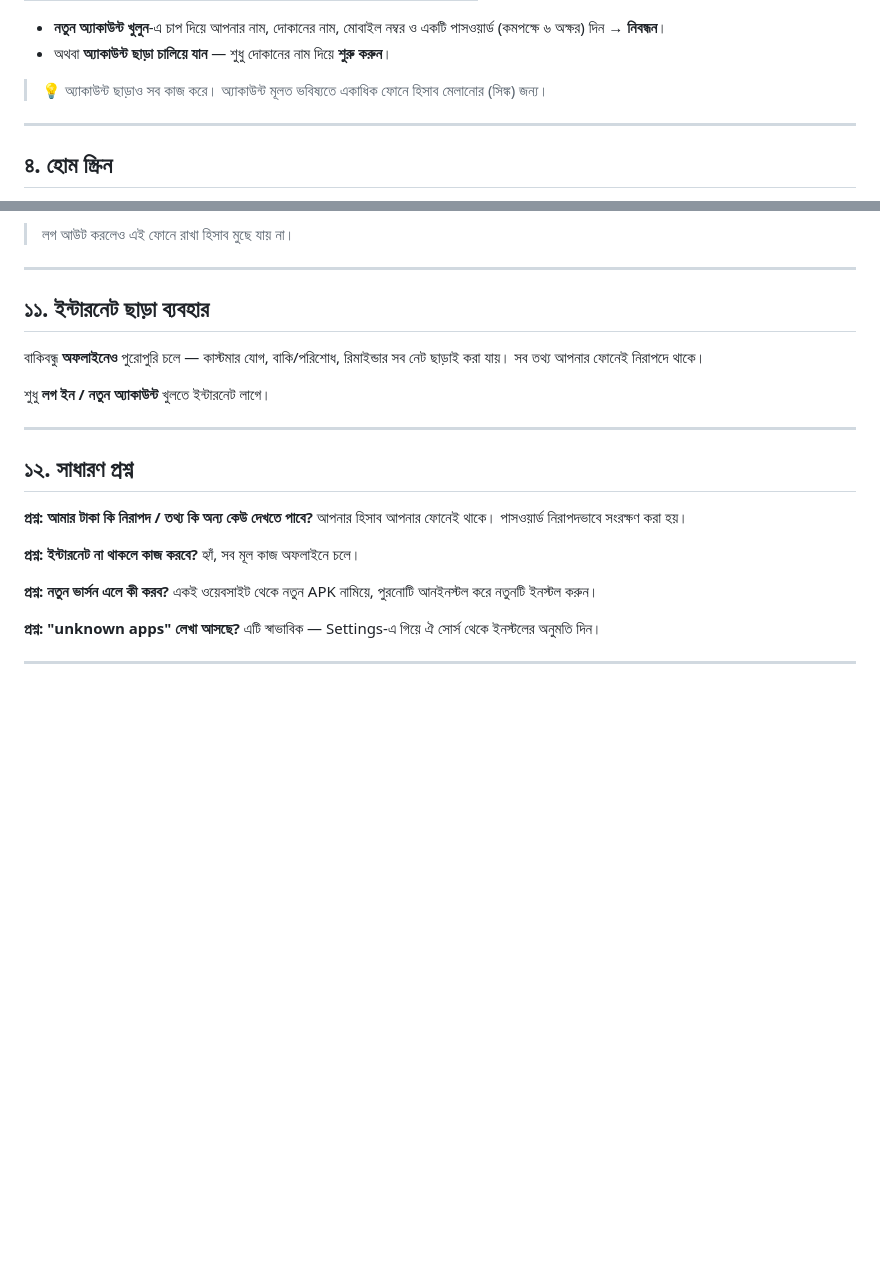
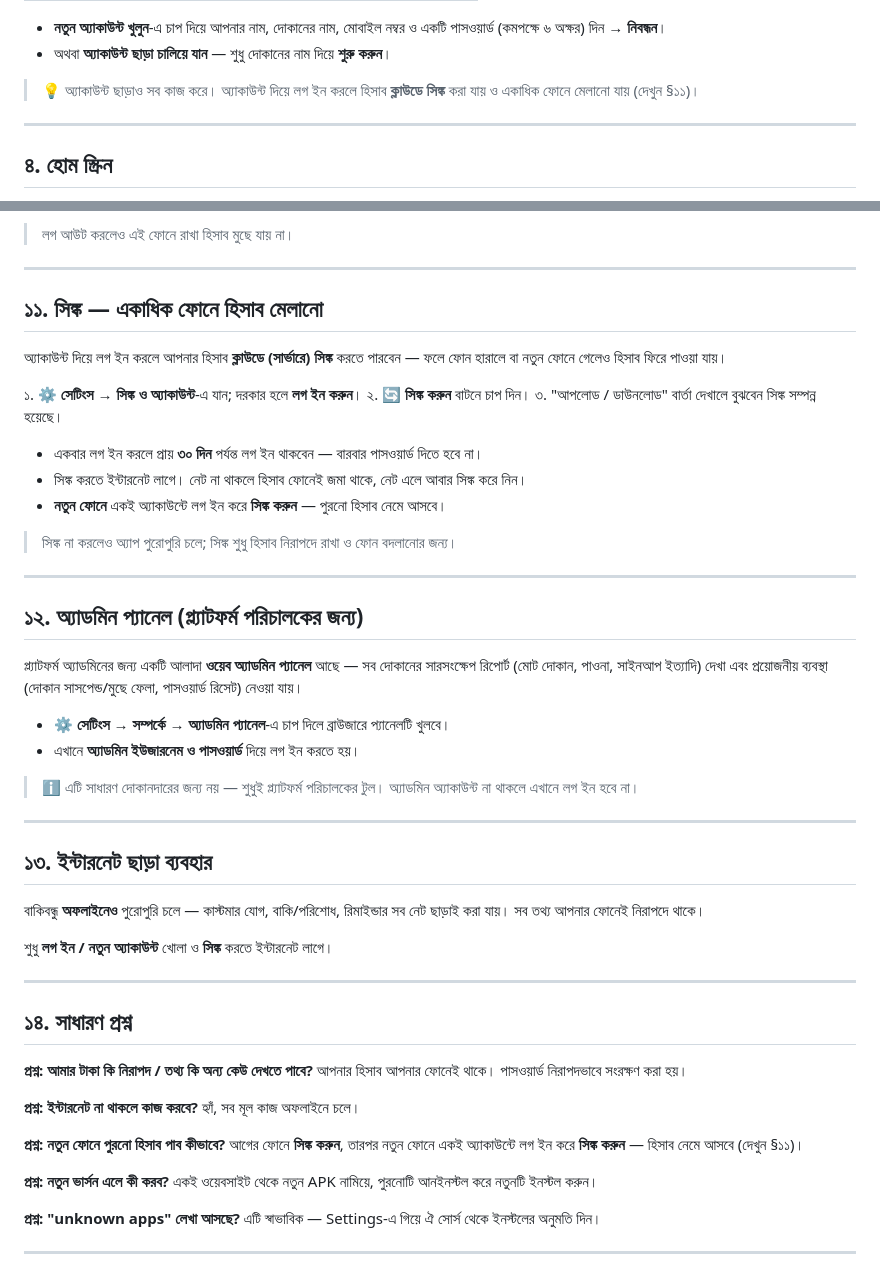
Before and after one commit to mrofiqul/bakibondhu, a Markdown page: docs/USER_MANUAL_BN.md, 2 parts joined by grey strips. GitHub-like rendering; blank space fills up the shorter version.

```diff
--- a/docs/USER_MANUAL_BN.md
+++ b/docs/USER_MANUAL_BN.md
@@ -43,8 +43,8 @@
   পাসওয়ার্ড (কমপক্ষে ৬ অক্ষর) দিন → **নিবন্ধন**।
 - অথবা **অ্যাকাউন্ট ছাড়া চালিয়ে যান** — শুধু দোকানের নাম দিয়ে **শুরু করুন**।
 
-> 💡 অ্যাকাউন্ট ছাড়াও সব কাজ করে। অ্যাকাউন্ট মূলত ভবিষ্যতে একাধিক ফোনে হিসাব
-> মেলানোর (সিঙ্ক) জন্য।
+> 💡 অ্যাকাউন্ট ছাড়াও সব কাজ করে। অ্যাকাউন্ট দিয়ে লগ ইন করলে হিসাব **ক্লাউডে
+> সিঙ্ক** করা যায় ও একাধিক ফোনে মেলানো যায় (দেখুন §১১)।
 
 ---
 
@@ -116,22 +116,57 @@
 
 ---
 
-## ১১. ইন্টারনেট ছাড়া ব্যবহার
+## ১১. সিঙ্ক — একাধিক ফোনে হিসাব মেলানো
+
+অ্যাকাউন্ট দিয়ে লগ ইন করলে আপনার হিসাব **ক্লাউডে (সার্ভারে) সিঙ্ক** করতে পারবেন —
+ফলে ফোন হারালে বা নতুন ফোনে গেলেও হিসাব ফিরে পাওয়া যায়।
+
+১. **⚙️ সেটিংস** → **সিঙ্ক ও অ্যাকাউন্ট**-এ যান; দরকার হলে **লগ ইন করুন**।
+২. **🔄 সিঙ্ক করুন** বাটনে চাপ দিন।
+৩. "আপলোড / ডাউনলোড" বার্তা দেখালে বুঝবেন সিঙ্ক সম্পন্ন হয়েছে।
+
+- একবার লগ ইন করলে প্রায় **৩০ দিন** পর্যন্ত লগ ইন থাকবেন — বারবার পাসওয়ার্ড দিতে হবে না।
+- সিঙ্ক করতে ইন্টারনেট লাগে। নেট না থাকলে হিসাব ফোনেই জমা থাকে, নেট এলে আবার সিঙ্ক করে নিন।
+- **নতুন ফোনে** একই অ্যাকাউন্টে লগ ইন করে **সিঙ্ক করুন** — পুরনো হিসাব নেমে আসবে।
+
+> সিঙ্ক না করলেও অ্যাপ পুরোপুরি চলে; সিঙ্ক শুধু হিসাব নিরাপদে রাখা ও ফোন বদলানোর জন্য।
+
+---
+
+## ১২. অ্যাডমিন প্যানেল (প্ল্যাটফর্ম পরিচালকের জন্য)
+
+প্ল্যাটফর্ম অ্যাডমিনের জন্য একটি আলাদা **ওয়েব অ্যাডমিন প্যানেল** আছে — সব দোকানের
+সারসংক্ষেপ রিপোর্ট (মোট দোকান, পাওনা, সাইনআপ ইত্যাদি) দেখা এবং প্রয়োজনীয় ব্যবস্থা
+(দোকান সাসপেন্ড/মুছে ফেলা, পাসওয়ার্ড রিসেট) নেওয়া যায়।
+
+- **⚙️ সেটিংস** → **সম্পর্কে** → **অ্যাডমিন প্যানেল**-এ চাপ দিলে ব্রাউজারে প্যানেলটি খুলবে।
+- এখানে **অ্যাডমিন ইউজারনেম ও পাসওয়ার্ড** দিয়ে লগ ইন করতে হয়।
+
+> ℹ️ এটি সাধারণ দোকানদারের জন্য নয় — শুধুই প্ল্যাটফর্ম পরিচালকের টুল। অ্যাডমিন
+> অ্যাকাউন্ট না থাকলে এখানে লগ ইন হবে না।
+
+---
+
+## ১৩. ইন্টারনেট ছাড়া ব্যবহার
 
 বাকিবন্ধু **অফলাইনেও** পুরোপুরি চলে — কাস্টমার যোগ, বাকি/পরিশোধ, রিমাইন্ডার সব
 নেট ছাড়াই করা যায়। সব তথ্য আপনার ফোনেই নিরাপদে থাকে।
 
-শুধু **লগ ইন / নতুন অ্যাকাউন্ট** খুলতে ইন্টারনেট লাগে।
+শুধু **লগ ইন / নতুন অ্যাকাউন্ট** খোলা ও **সিঙ্ক** করতে ইন্টারনেট লাগে।
 
 ---
 
-## ১২. সাধারণ প্রশ্ন
+## ১৪. সাধারণ প্রশ্ন
 
 **প্রশ্ন: আমার টাকা কি নিরাপদ / তথ্য কি অন্য কেউ দেখতে পাবে?**
 আপনার হিসাব আপনার ফোনেই থাকে। পাসওয়ার্ড নিরাপদভাবে সংরক্ষণ করা হয়।
 
 **প্রশ্ন: ইন্টারনেট না থাকলে কাজ করবে?**
 হ্যাঁ, সব মূল কাজ অফলাইনে চলে।
+
+**প্রশ্ন: নতুন ফোনে পুরনো হিসাব পাব কীভাবে?**
+আগের ফোনে **সিঙ্ক করুন**, তারপর নতুন ফোনে একই অ্যাকাউন্টে লগ ইন করে **সিঙ্ক করুন** —
+হিসাব নেমে আসবে (দেখুন §১১)।
 
 **প্রশ্ন: নতুন ভার্সন এলে কী করব?**
 একই ওয়েবসাইট থেকে নতুন APK নামিয়ে, পুরনোটি আনইনস্টল করে নতুনটি ইনস্টল করুন।
```
Also changed, not shown: docs/USER_MANUAL_EN.md (+45 -5 lines).
